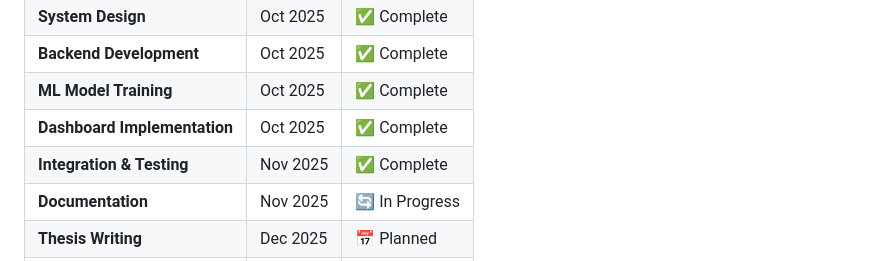
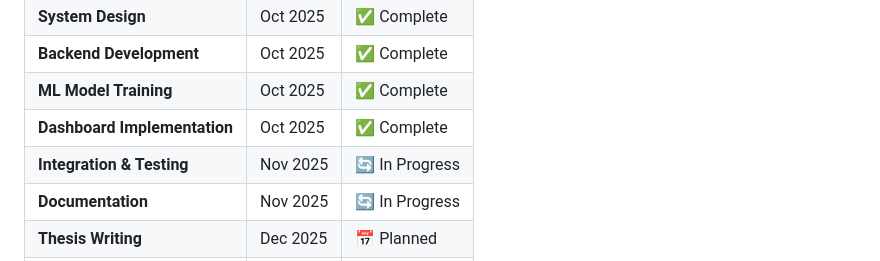
Before and after one commit to AnowarOHossain/IoTShield, a Markdown page: README.md, the part around the change. GitHub-like rendering.

```diff
--- a/README.md
+++ b/README.md
@@ -696,7 +696,7 @@ We would like to express our deepest gratitude to:
 | **Backend Development** | Oct 2025 | ✅ Complete |
 | **ML Model Training** | Oct 2025 | ✅ Complete |
 | **Dashboard Implementation** | Oct 2025 | ✅ Complete |
-| **Integration & Testing** | Nov 2025 | ✅ Complete |
+| **Integration & Testing** | Nov 2025 | 🔄 In Progress |
 | **Documentation** | Nov 2025 | 🔄 In Progress |
 | **Thesis Writing** | Dec 2025 | 📅 Planned |
 | **Final Presentation** | Jan 2026 | 📅 Planned |
```
